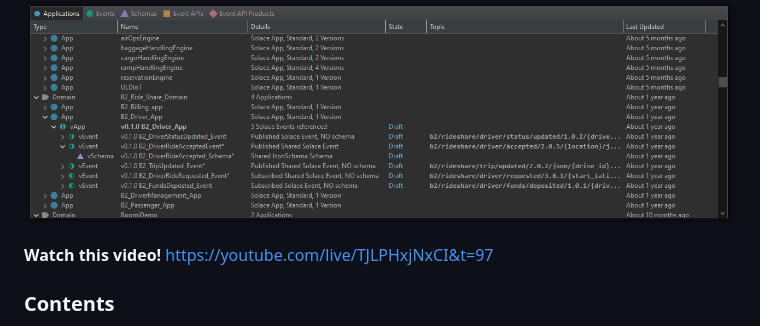
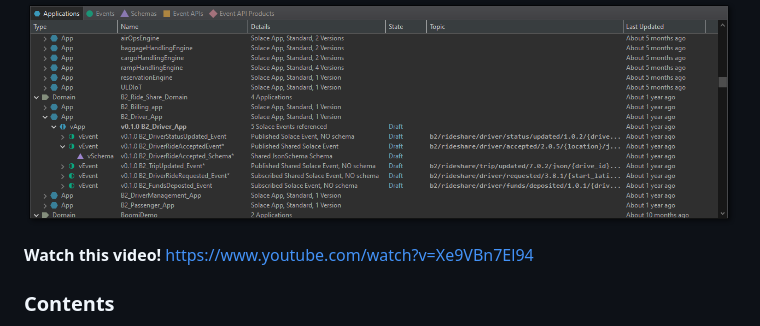
Before and after one commit to SolaceLabs/solace-ep-eclipse-plugin, a Markdown page: README.md, the part around the change. Drawn GitHub-style.

```diff
--- a/README.md
+++ b/README.md
@@ -5,7 +5,7 @@ With the plugin installed, you can browse the data inside your PubSub+ Event Por
 
 ![Click on "Install New Software"](readme-assets/2024-04-23T21-02-18.png)
 
-**Watch this video!**  https://youtube.com/live/TJLPHxjNxCI&t=97
+**Watch this video!**  <https://www.youtube.com/watch?v=Xe9VBn7El94>
 
 ### Contents
 
```
